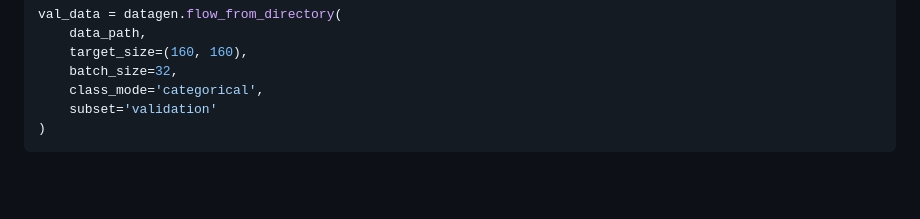
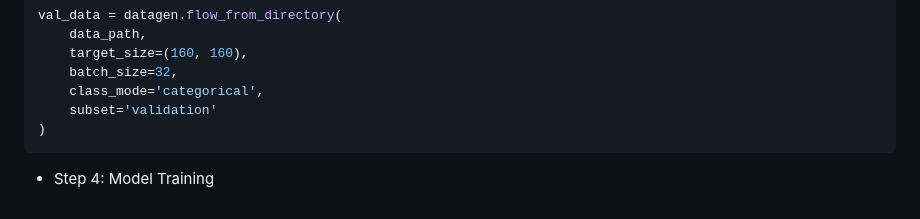
Before and after one commit to RobtopLvlID/RobtopLvlIdentifier, a Markdown page: README.md, the part around one of its changes. GitHub-like rendering; blank space fills up the shorter version.

````diff
--- a/README.md
+++ b/README.md
@@ -100,3 +99,4 @@ val_data = datagen.flow_from_directory(
     subset='validation'
 )
 ```
+- Step 4: Model Training
````
Also changed, not shown: other parts of README.md (+1 -2 lines).
